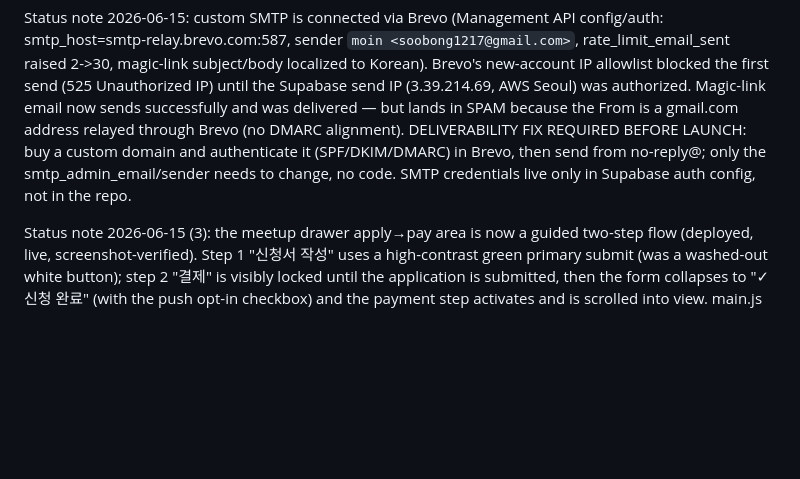
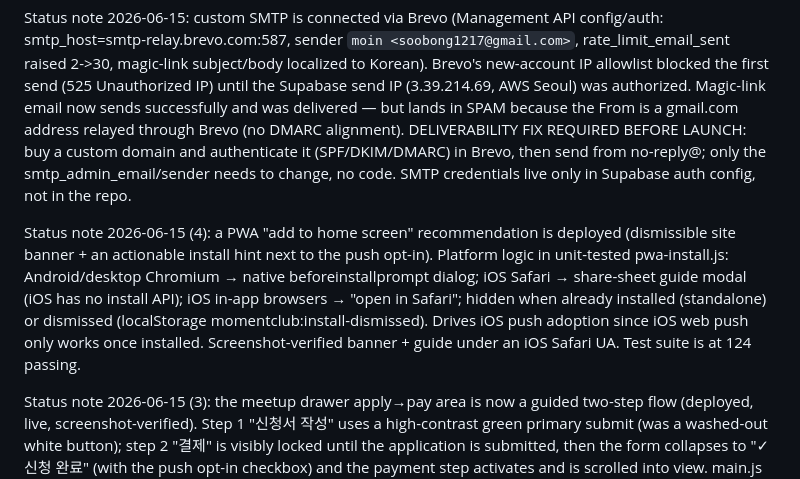
Before and after one commit to Subong-Noah-Kim/moin, a Markdown page: TODO.md, the part around the change. Drawn GitHub-style; blank space fills up the shorter version.

Commit message:
Record PWA install recommendation in the backlog
Co-Authored-By: Claude Fable 5 <noreply@anthropic.com>

```diff
--- a/TODO.md
+++ b/TODO.md
@@ -19,6 +19,8 @@ Status note: the application-order link feature (신청 후 결제) is deployed
 Status note 2026-06-13 (2): account-free history is deployed. Applications now require an email (validated in the edge function, stored lowercased), and `my-history.html` lets visitors request a Supabase Auth magic link and view their own applications/orders via the `get_my_history` security-definer RPC (JWT email identity, token columns excluded, anon execution revoked). The admin policy audit confirmed every authenticated policy gates on `is_admin()`, so magic-link users hold no admin access. Live-verified: EMAIL_REQUIRED/EMAIL_INVALID mapping, lowercased storage, history RPC scoping under a simulated session, OTP send 200, and the live page loads without runtime errors. Test suite is at 115 passing.
 
 Status note 2026-06-15: custom SMTP is connected via Brevo (Management API config/auth: smtp_host=smtp-relay.brevo.com:587, sender `moin <soobong1217@gmail.com>`, rate_limit_email_sent raised 2->30, magic-link subject/body localized to Korean). Brevo's new-account IP allowlist blocked the first send (525 Unauthorized IP) until the Supabase send IP (3.39.214.69, AWS Seoul) was authorized. Magic-link email now sends successfully and was delivered — but lands in SPAM because the From is a gmail.com address relayed through Brevo (no DMARC alignment). DELIVERABILITY FIX REQUIRED BEFORE LAUNCH: buy a custom domain and authenticate it (SPF/DKIM/DMARC) in Brevo, then send from no-reply@<domain>; only the smtp_admin_email/sender needs to change, no code. SMTP credentials live only in Supabase auth config, not in the repo.
+
+Status note 2026-06-15 (4): a PWA "add to home screen" recommendation is deployed (dismissible site banner + an actionable install hint next to the push opt-in). Platform logic in unit-tested pwa-install.js: Android/desktop Chromium → native beforeinstallprompt dialog; iOS Safari → share-sheet guide modal (iOS has no install API); iOS in-app browsers → "open in Safari"; hidden when already installed (standalone) or dismissed (localStorage momentclub:install-dismissed). Drives iOS push adoption since iOS web push only works once installed. Screenshot-verified banner + guide under an iOS Safari UA. Test suite is at 124 passing.
 
 Status note 2026-06-15 (3): the meetup drawer apply→pay area is now a guided two-step flow (deployed, live, screenshot-verified). Step 1 "신청서 작성" uses a high-contrast green primary submit (was a washed-out white button); step 2 "결제" is visibly locked until the application is submitted, then the form collapses to "✓ 신청 완료" (with the push opt-in checkbox) and the payment step activates and is scrolled into view. main.js gained buildApplyFlow/buildApplicationFormMarkup/buildPaymentSummaryMarkup/refreshApplyFlow; the dead refreshDrawerPaymentSummary was removed. Test suite is at 118 passing.
 
```
